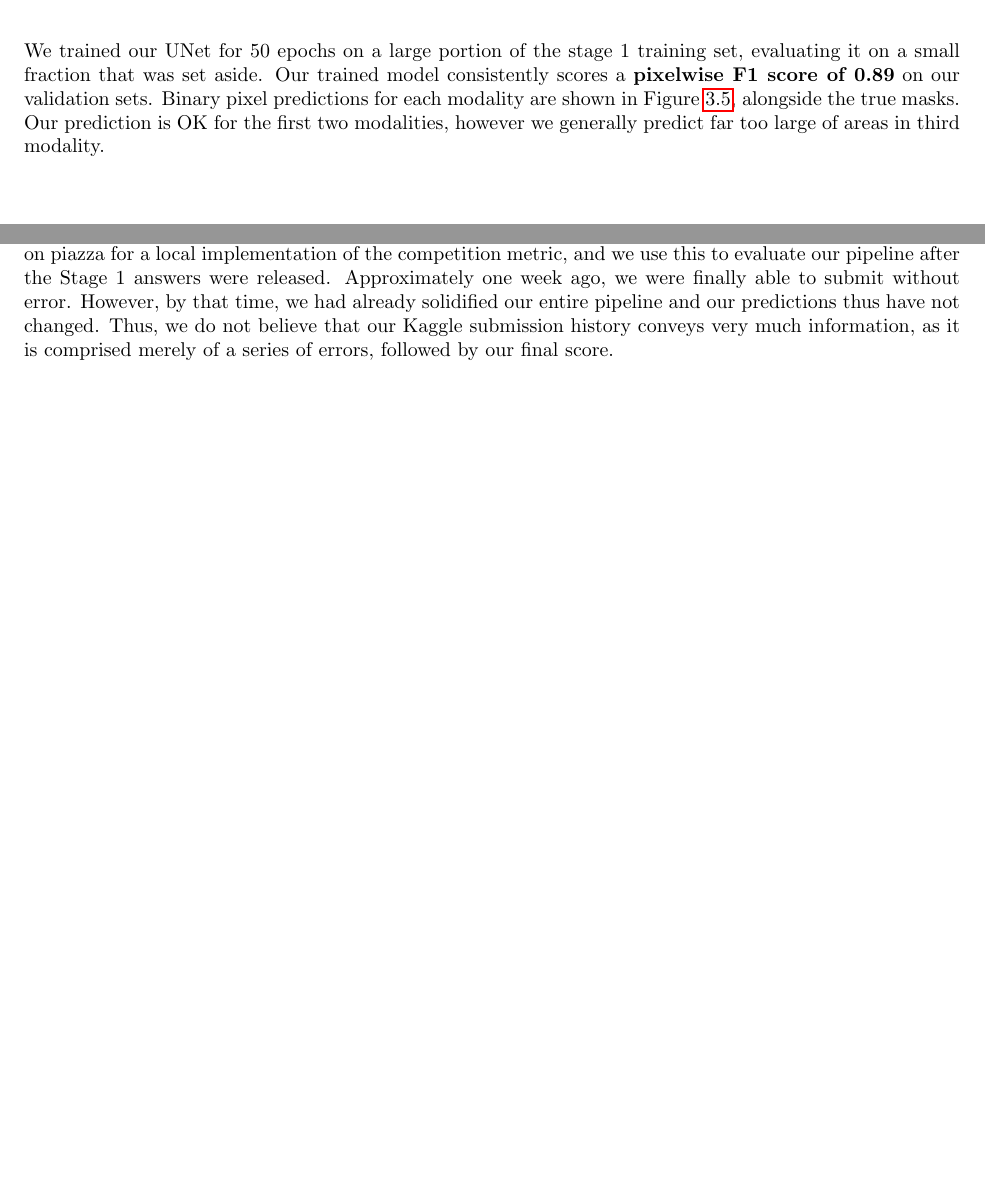
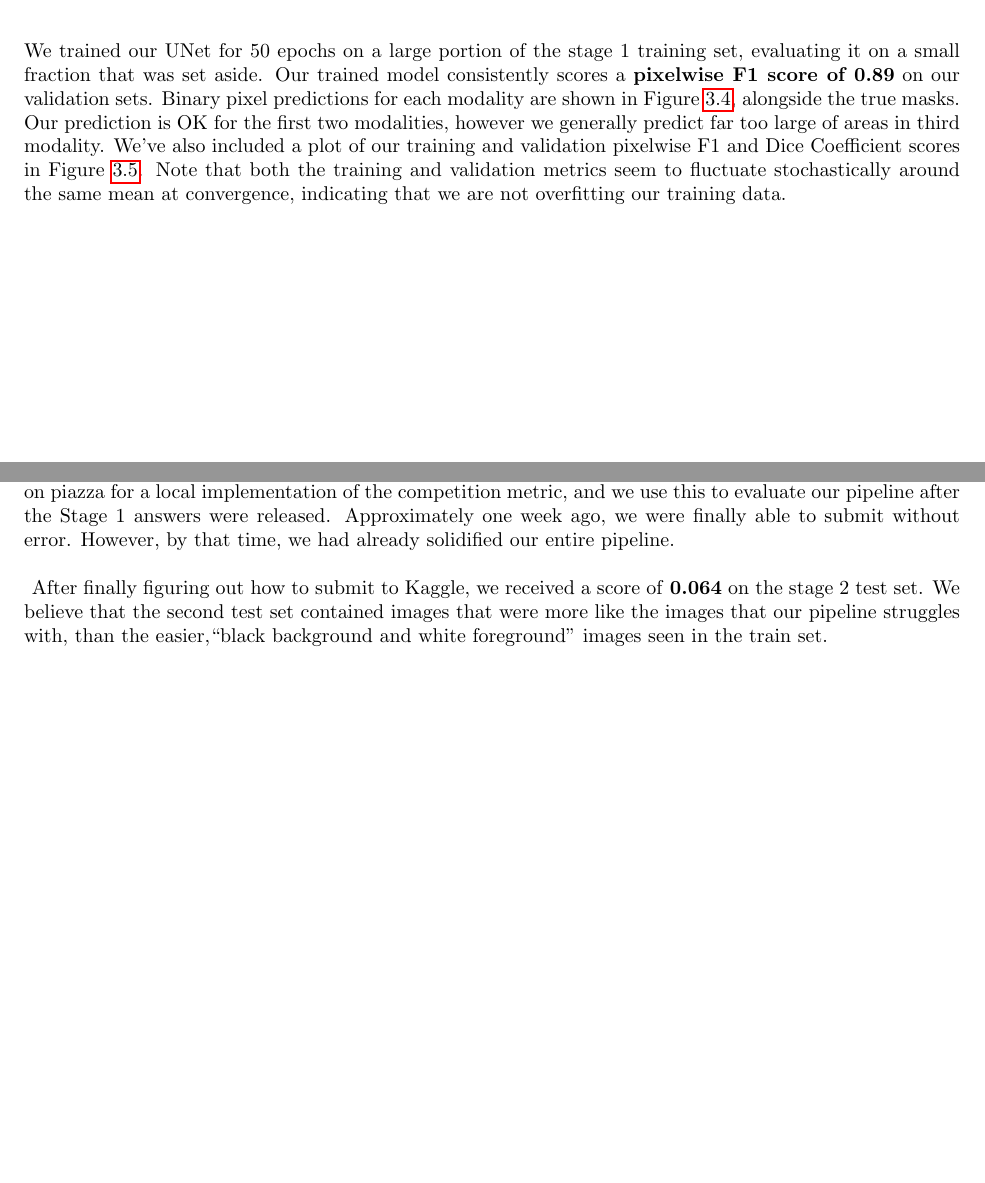
Before and after one commit to gvacaliuc/comp540-term-project, a LaTeX paper (paper/gv8-wvl1-comp540-paper.tex): two parts of pages 14 and 18 of 22 before the commit and two parts of pages 14 and 19 of 23 after it, joined at a grey line, cut so that both start at the same text, the shorter picture padded with empty space. Compiled offline with pdfLaTeX.

Commit message:
added score history and updated text

```diff
--- a/paper/gv8-wvl1-comp540-paper.tex
+++ b/paper/gv8-wvl1-comp540-paper.tex
@@ -639,7 +639,11 @@ consistently scores a \textbf{pixelwise F1 score of 0.89} on our validation
 sets.  Binary pixel predictions for each modality are shown in Figure
 \ref{fig:unet-output}, alongside the true masks.  Our prediction is OK for the
 first two modalities, however we generally predict far too large of areas in
-third modality.
+third modality.  We've also included a plot of our training and validation
+pixelwise F1 and Dice Coefficient scores in Figure \ref{fig:unet-history}.
+Note that both the training and validation metrics seem to fluctuate
+stochastically around the same mean at convergence, indicating that we are not
+overfitting our training data.
 
 \begin{figure}[H]
     \centering
@@ -756,10 +766,13 @@ To remedy this, we copied the
 implementation of the competition metric, and we use this to evaluate our
 pipeline after the Stage 1 answers were released. Approximately one week ago,
 we were finally able to submit without error. However, by that time, we had
-already solidified our entire pipeline and our predictions thus have not
-changed.  Thus, we do not believe that our Kaggle submission history conveys
-very much information, as it is comprised merely of a series of errors,
-followed by our final score.
+already solidified our entire pipeline.
+
+After finally figuring out how to submit to Kaggle, we received a score of
+\textbf{0.064} on the stage 2 test set.  We believe that the second test set
+contained images that were more like the images that our pipeline struggles
+with, than the easier,``black background and white foreground'' images seen in
+the train set.
 
 \newpage
 
```
Also changed, not shown: paper/gv8-wvl1-comp540-paper.tex (10 more changed lines).
